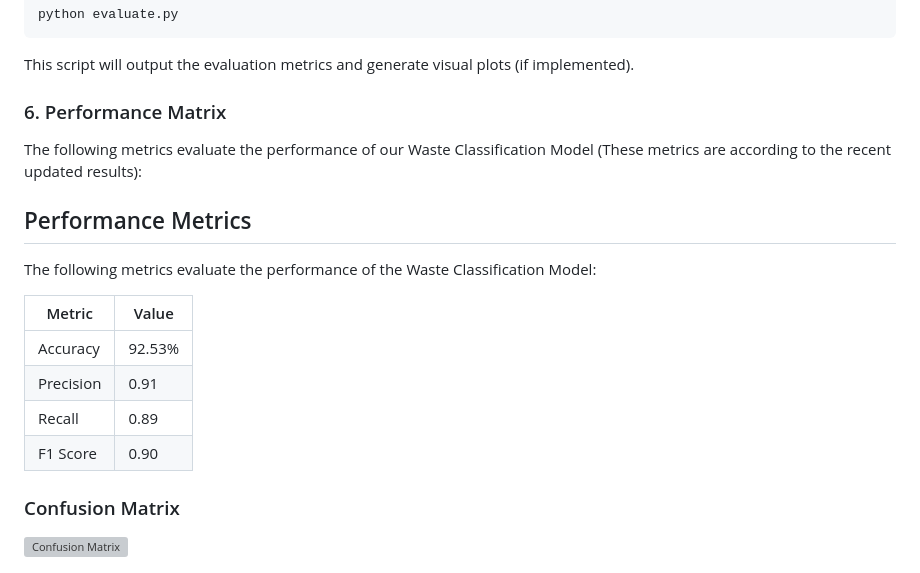
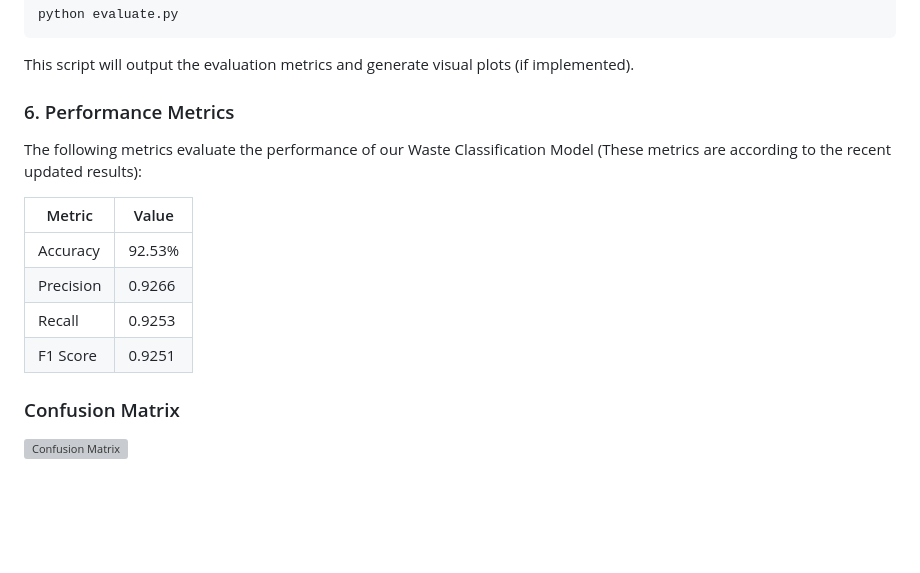
Before and after one commit to ItsUtkarshhh/Waste-Classification-using-ResNet50, a Markdown page: README.md, the part around the change. Rendered like a GitHub page; blank space fills up the shorter version; grey boxes are pictures that could not be loaded.

```diff
--- a/README.md
+++ b/README.md
@@ -104,18 +104,15 @@ python evaluate.py
 This script will output the evaluation metrics and generate visual plots (if implemented).
 
 
-### 6. Performance Matrix
+### 6. Performance Metrics
 The following metrics evaluate the performance of our Waste Classification Model (These metrics are according to the recent updated results):
-## Performance Metrics
-
-The following metrics evaluate the performance of the Waste Classification Model:
 
 | Metric        | Value   |
 |---------------|---------|
 | Accuracy      | 92.53%  |
-| Precision     | 0.91    |
-| Recall        | 0.89    |
-| F1 Score      | 0.90    |
+| Precision     | 0.9266  |
+| Recall        | 0.9253  |
+| F1 Score      | 0.9251  |
 
 ### Confusion Matrix
 ![Confusion Matrix](https://github.com/user-attachments/assets/1f8150cd-9372-44ff-af25-3a63efefb2c9)
```
